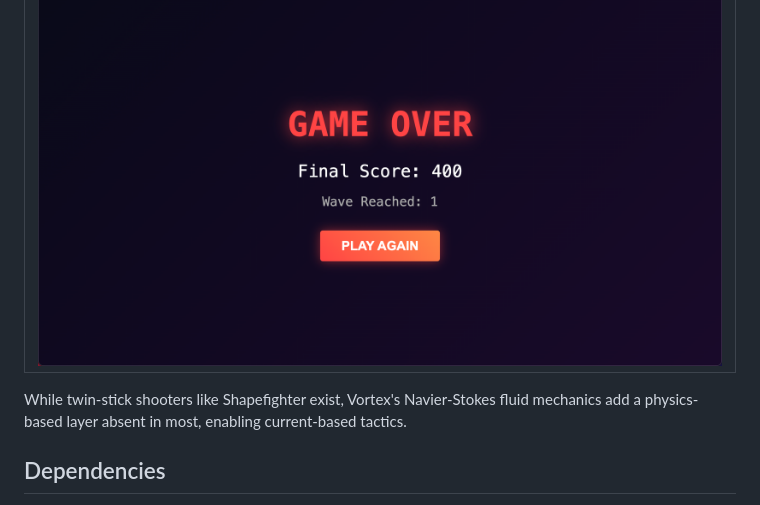
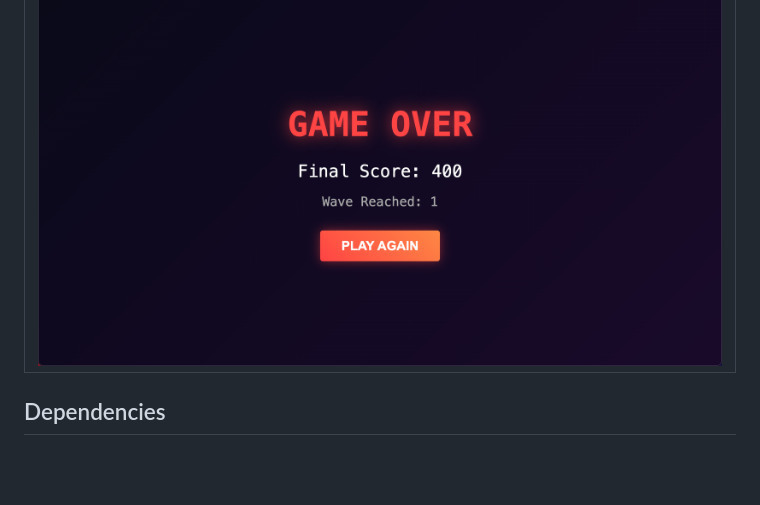
Before and after one commit to shreeshb51/vortex_game, a Markdown page: README.md, the part around the change. Rendered like a GitHub page; blank space fills up the shorter version.

```diff
--- a/README.md
+++ b/README.md
@@ -122,8 +122,6 @@ cd vortex-game
 |:--:|
 | ![image](images/3_game_over_screen.png) |
 
-While twin-stick shooters like Shapefighter exist, Vortex's Navier-Stokes fluid mechanics add a physics-based layer absent in most, enabling current-based tactics.
-
 ## Dependencies
 
 - electron>=28.0.0
```
